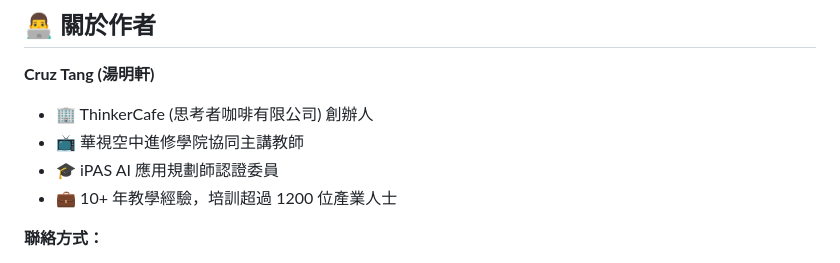
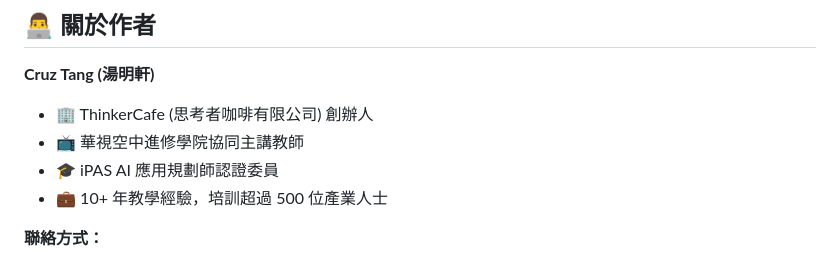
Before and after one commit to ThinkerCafe-tw/18-websites-18-weeks, a Markdown page: README.md, the part around the change. GitHub-like rendering.

```diff
--- a/README.md
+++ b/README.md
@@ -156,7 +156,7 @@ cd 18-websites-18-weeks
 - 🏢 ThinkerCafe (思考者咖啡有限公司) 創辦人
 - 📺 華視空中進修學院協同主講教師
 - 🎓 iPAS AI 應用規劃師認證委員
-- 💼 10+ 年教學經驗，培訓超過 1200 位產業人士
+- 💼 10+ 年教學經驗，培訓超過 500 位產業人士
 
 **聯絡方式：**
 - Threads: [@tangcruzz](https://www.threads.net/@tangcruzz)
```
